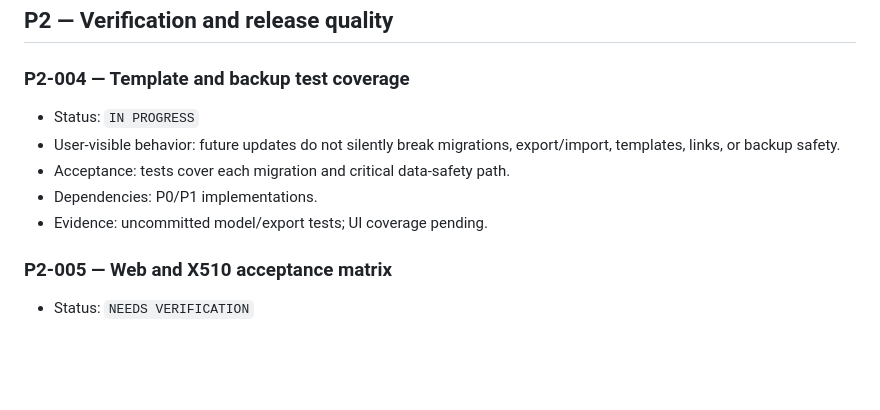
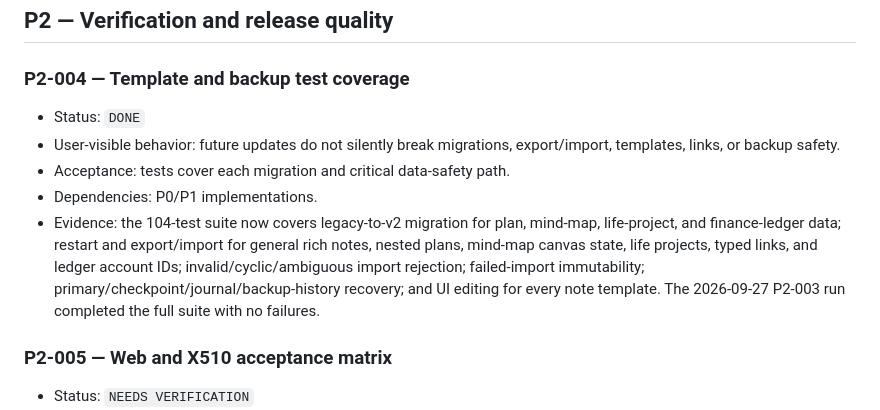
Before and after one commit to Zhu0216/My_Note, a Markdown page: docs/grill_me_backlog.md, the part around the change. Rendered like a GitHub page; blank space fills up the shorter version.

Commit message:
Verify template and backup coverage

```diff
--- a/docs/grill_me_backlog.md
+++ b/docs/grill_me_backlog.md
@@ -531,12 +531,18 @@ the current behavior has not been independently accepted for this v1 baseline.
 
 ### P2-004 — Template and backup test coverage
 
-- Status: `IN PROGRESS`
+- Status: `DONE`
 - User-visible behavior: future updates do not silently break migrations,
   export/import, templates, links, or backup safety.
 - Acceptance: tests cover each migration and critical data-safety path.
 - Dependencies: P0/P1 implementations.
-- Evidence: uncommitted model/export tests; UI coverage pending.
+- Evidence: the 104-test suite now covers legacy-to-v2 migration for plan,
+  mind-map, life-project, and finance-ledger data; restart and export/import for
+  general rich notes, nested plans, mind-map canvas state, life projects, typed
+  links, and ledger account IDs; invalid/cyclic/ambiguous import rejection;
+  failed-import immutability; primary/checkpoint/journal/backup-history recovery;
+  and UI editing for every note template. The 2026-09-27 P2-003 run completed
+  the full suite with no failures.
 
 ### P2-005 — Web and X510 acceptance matrix
 
```
